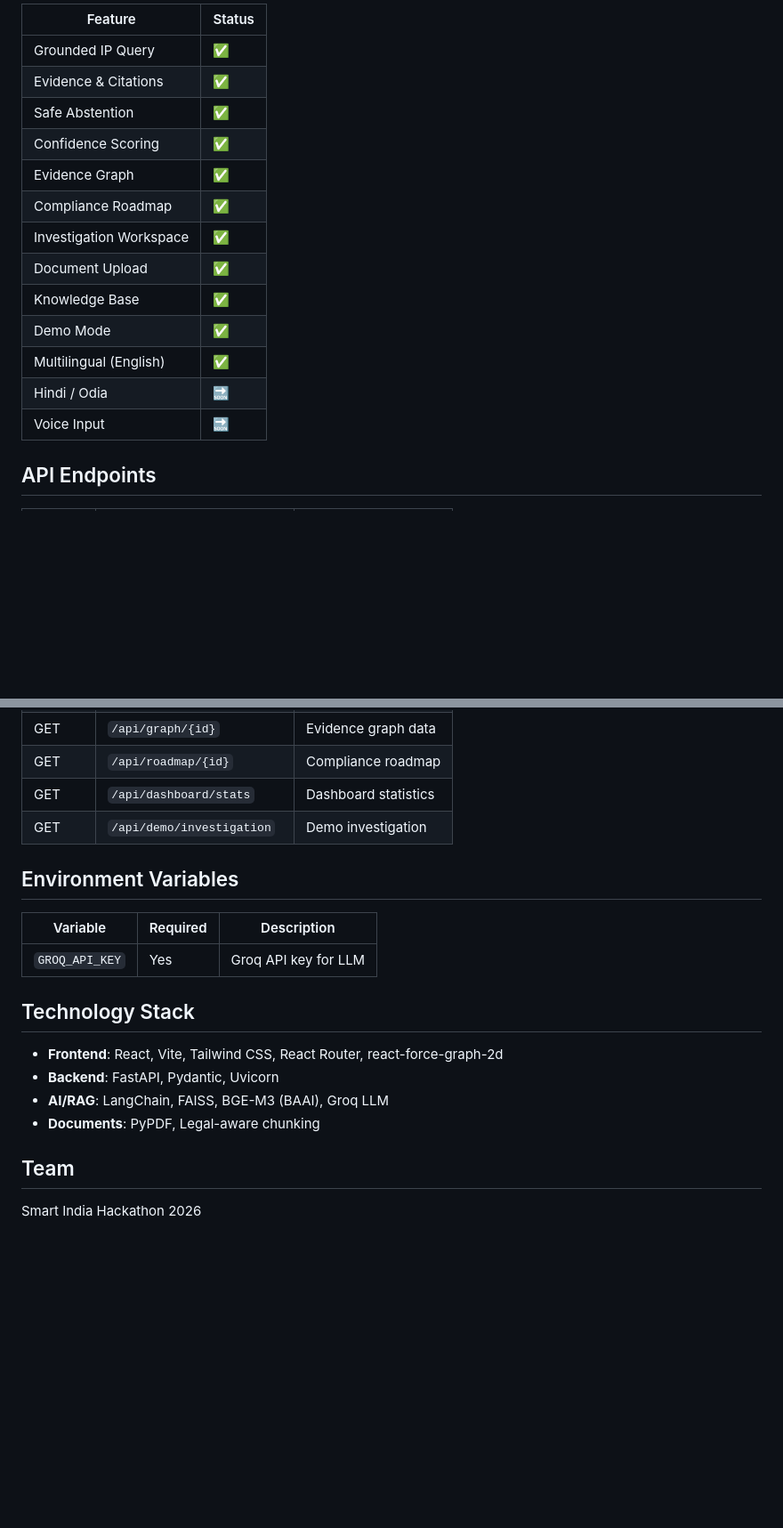
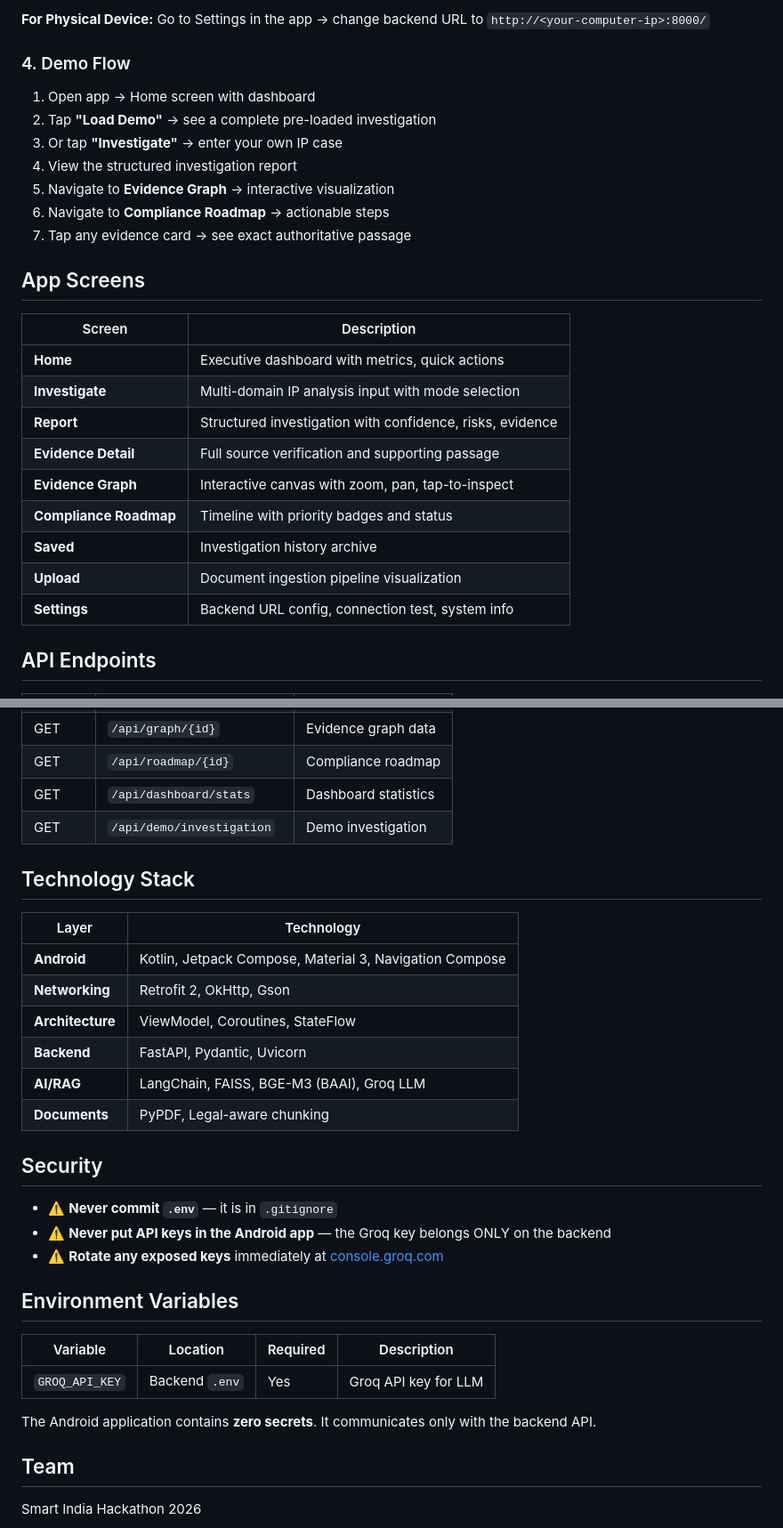
Before and after one commit to SomSatwik/IP-SAKTI-SAHAYAK, a Markdown page: README.md, 2 parts joined by grey strips. Shown at 89% size. GitHub-like rendering; blank space fills up the shorter version.

Commit message:
docs: update README for Android-first architecture

```diff
--- a/README.md
+++ b/README.md
@@ -74,19 +121,29 @@ Open [http://localhost:5173](http://localhost:5173)
 
-| Feature | Status |
-|---------|--------|
-| Grounded IP Query | ✅ |
-| Evidence & Citations | ✅ |
-| Safe Abstention | ✅ |
-| Confidence Scoring | ✅ |
-| Evidence Graph | ✅ |
-| Compliance Roadmap | ✅ |
-| Investigation Workspace | ✅ |
-| Document Upload | ✅ |
-| Knowledge Base | ✅ |
-| Demo Mode | ✅ |
-| Multilingual (English) | ✅ |
-| Hindi / Odia | 🔜 |
-| Voice Input | 🔜 |
+**For Physical Device:** Go to Settings in the app → change backend URL to `http://<your-computer-ip>:8000/`
+
+### 4. Demo Flow
+
+1. Open app → Home screen with dashboard
+2. Tap **"Load Demo"** → see a complete pre-loaded investigation
+3. Or tap **"Investigate"** → enter your own IP case
+4. View the structured investigation report
+5. Navigate to **Evidence Graph** → interactive visualization
+6. Navigate to **Compliance Roadmap** → actionable steps
+7. Tap any evidence card → see exact authoritative passage
+
+## App Screens
+
+| Screen | Description |
+|--------|-------------|
+| **Home** | Executive dashboard with metrics, quick actions |
+| **Investigate** | Multi-domain IP analysis input with mode selection |
+| **Report** | Structured investigation with confidence, risks, evidence |
+| **Evidence Detail** | Full source verification and supporting passage |
+| **Evidence Graph** | Interactive canvas with zoom, pan, tap-to-inspect |
+| **Compliance Roadmap** | Timeline with priority badges and status |
+| **Saved** | Investigation history archive |
+| **Upload** | Document ingestion pipeline visualization |
+| **Settings** | Backend URL config, connection test, system info |
 
 ## API Endpoints
 
@@ -107,18 +164,30 @@ Open [http://localhost:5173](http://localhost:5173)
 | GET | `/api/dashboard/stats` | Dashboard statistics |
 | GET | `/api/demo/investigation` | Demo investigation |
 
+## Technology Stack
+
+| Layer | Technology |
+|-------|-----------|
+| **Android** | Kotlin, Jetpack Compose, Material 3, Navigation Compose |
+| **Networking** | Retrofit 2, OkHttp, Gson |
+| **Architecture** | ViewModel, Coroutines, StateFlow |
+| **Backend** | FastAPI, Pydantic, Uvicorn |
+| **AI/RAG** | LangChain, FAISS, BGE-M3 (BAAI), Groq LLM |
+| **Documents** | PyPDF, Legal-aware chunking |
+
+## Security
+
+- ⚠️ **Never commit `.env`** — it is in `.gitignore`
+- ⚠️ **Never put API keys in the Android app** — the Groq key belongs ONLY on the backend
+- ⚠️ **Rotate any exposed keys** immediately at [console.groq.com](https://console.groq.com)
+
 ## Environment Variables
 
-| Variable | Required | Description |
-|----------|----------|-------------|
-| `GROQ_API_KEY` | Yes | Groq API key for LLM |
+| Variable | Location | Required | Description |
+|----------|----------|----------|-------------|
+| `GROQ_API_KEY` | Backend `.env` | Yes | Groq API key for LLM |
 
-## Technology Stack
-
-- **Frontend**: React, Vite, Tailwind CSS, React Router, react-force-graph-2d
-- **Backend**: FastAPI, Pydantic, Uvicorn
-- **AI/RAG**: LangChain, FAISS, BGE-M3 (BAAI), Groq LLM
-- **Documents**: PyPDF, Legal-aware chunking
+The Android application contains **zero secrets**. It communicates only with the backend API.
 
 ## Team
 
```
Also changed, not shown: other parts of README.md (+76 -29 lines).
